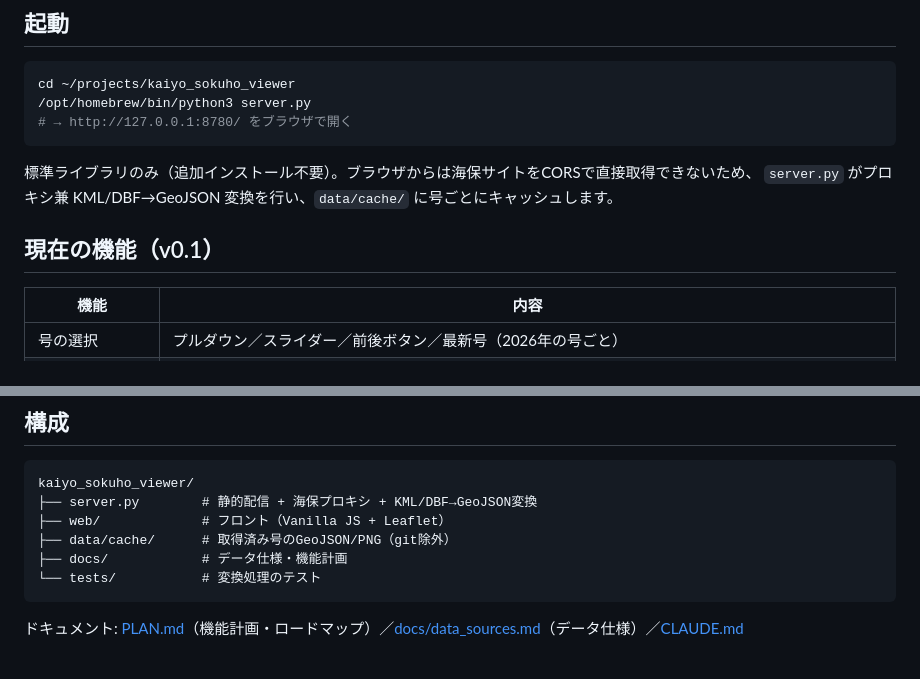
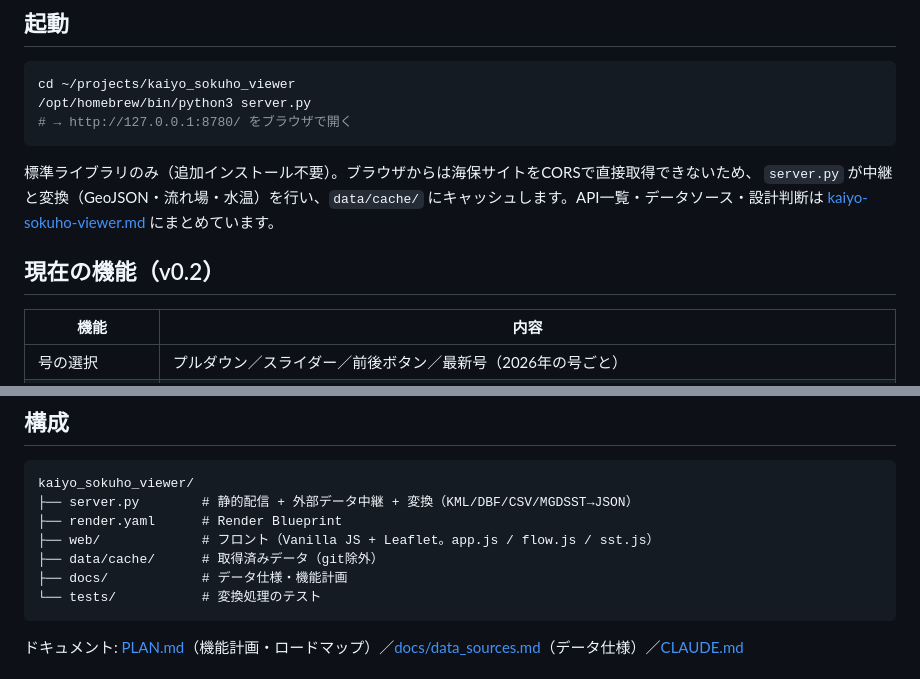
Before and after one commit to masauehr/kaiyo_sokuho_viewer, a Markdown page: README.md, 2 parts joined by grey strips. GitHub-like rendering.

Commit message:
マニュアルを整理（v0.2）: データソース・API・構成・デプロイ・設計判断を統合
Co-Authored-By: Claude Sonnet 5.5 <noreply@anthropic.com>

````diff
--- a/README.md
+++ b/README.md
@@ -18,9 +18,9 @@ cd ~/projects/kaiyo_sokuho_viewer
 ```
 
 標準ライブラリのみ（追加インストール不要）。ブラウザからは海保サイトをCORSで直接取得できないため、
-`server.py` がプロキシ兼 KML/DBF→GeoJSON 変換を行い、`data/cache/` に号ごとにキャッシュします。
+`server.py` が中継と変換（GeoJSON・流れ場・水温）を行い、`data/cache/` にキャッシュします。API一覧・データソース・設計判断は [kaiyo-sokuho-viewer.md](kaiyo-sokuho-viewer.md) にまとめています。
 
-## 現在の機能（v0.1）
+## 現在の機能（v0.2）
 
 | 機能 | 内容 |
 |---|---|
@@ -63,9 +63,10 @@ cd ~/projects/kaiyo_sokuho_viewer
 
 ```
 kaiyo_sokuho_viewer/
-├── server.py        # 静的配信 + 海保プロキシ + KML/DBF→GeoJSON変換
-├── web/             # フロント（Vanilla JS + Leaflet）
-├── data/cache/      # 取得済み号のGeoJSON/PNG（git除外）
+├── server.py        # 静的配信 + 外部データ中継 + 変換（KML/DBF/CSV/MGDSST→JSON）
+├── render.yaml      # Render Blueprint
+├── web/             # フロント（Vanilla JS + Leaflet。app.js / flow.js / sst.js）
+├── data/cache/      # 取得済みデータ（git除外）
 ├── docs/            # データ仕様・機能計画
 └── tests/           # 変換処理のテスト
 ```
````
Also changed, not shown: kaiyo-sokuho-viewer.md (+97 -35 lines).
